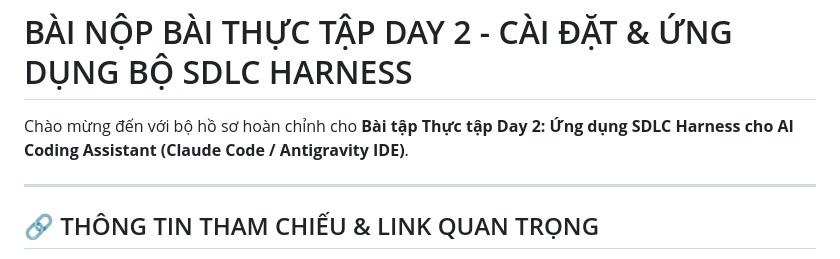
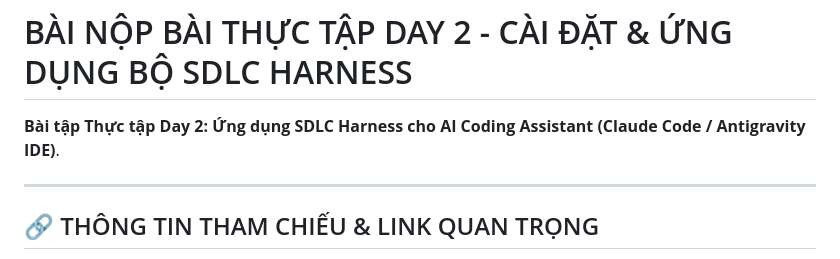
Before and after one commit to Dozyboy/VSF, a Markdown page: Day2_VSF/README.md, the part around one of its changes. GitHub-like rendering.

```diff
--- a/Day2_VSF/README.md
+++ b/Day2_VSF/README.md
@@ -1,6 +1,6 @@
 # BÀI NỘP BÀI THỰC TẬP DAY 2 - CÀI ĐẶT & ỨNG DỤNG BỘ SDLC HARNESS
 
-Chào mừng đến với bộ hồ sơ hoàn chỉnh cho **Bài tập Thực tập Day 2: Ứng dụng SDLC Harness cho AI Coding Assistant (Claude Code / Antigravity IDE)**.
+**Bài tập Thực tập Day 2: Ứng dụng SDLC Harness cho AI Coding Assistant (Claude Code / Antigravity IDE)**.
 
 ---
 
```
Also changed, not shown: other parts of Day2_VSF/README.md (+3 -3 lines).
